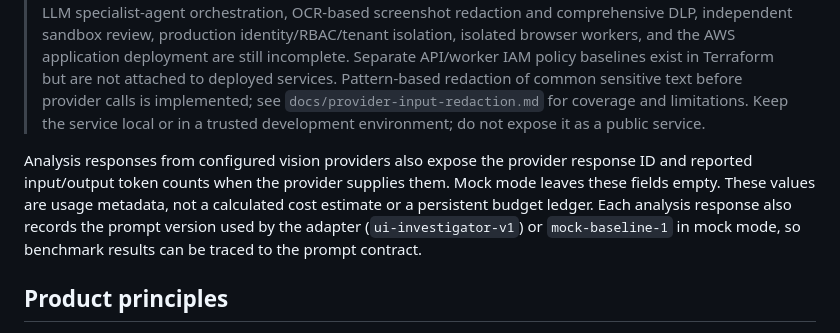
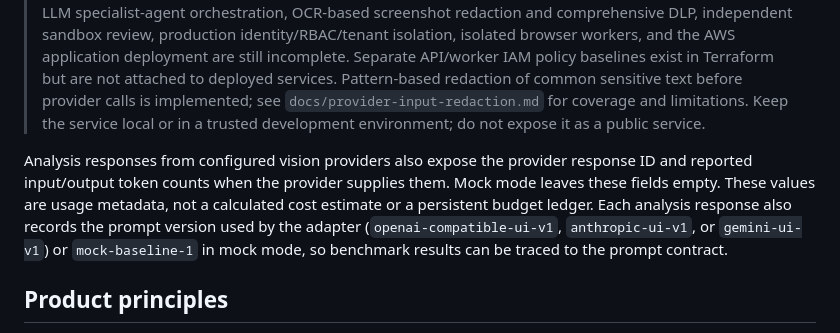
Before and after one commit to varunpothu/DebugLens, a Markdown page: README.md, the part around the change. Rendered like a GitHub page.

Commit message:
docs: list provider-specific prompt IDs

```diff
--- a/README.md
+++ b/README.md
@@ -6,7 +6,7 @@ DebugLens turns a UI failure report into a traceable investigation. It validates
 
 > **Current maturity:** DebugLens includes a local investigation lifecycle, SQLite audit history, Streamlit review dashboard, three vision-provider adapters, multi-model ensemble comparison with disagreement preservation, a labelled benchmark runner, model comparison, allow-listed browser evidence, review-only patch proposals, signed execution-result ingestion, a network-disabled Docker test worker, a Git-verified patch workspace provisioner, a durable local SQLite execution queue with cancellation and dead-letter replay, and a dry-run-first stale worker-container cleanup utility, and a dry-run-first local retention CLI. Deterministic pixel-diff metrics and bounded static accessibility heuristics are available as local utilities. Full LLM specialist-agent orchestration, OCR-based screenshot redaction and comprehensive DLP, independent sandbox review, production identity/RBAC/tenant isolation, isolated browser workers, and the AWS application deployment are still incomplete. Separate API/worker IAM policy baselines exist in Terraform but are not attached to deployed services. Pattern-based redaction of common sensitive text before provider calls is implemented; see `docs/provider-input-redaction.md` for coverage and limitations. Keep the service local or in a trusted development environment; do not expose it as a public service.
 
-Analysis responses from configured vision providers also expose the provider response ID and reported input/output token counts when the provider supplies them. Mock mode leaves these fields empty. These values are usage metadata, not a calculated cost estimate or a persistent budget ledger. Each analysis response also records the prompt version used by the adapter (`ui-investigator-v1`) or `mock-baseline-1` in mock mode, so benchmark results can be traced to the prompt contract.
+Analysis responses from configured vision providers also expose the provider response ID and reported input/output token counts when the provider supplies them. Mock mode leaves these fields empty. These values are usage metadata, not a calculated cost estimate or a persistent budget ledger. Each analysis response also records the prompt version used by the adapter (`openai-compatible-ui-v1`, `anthropic-ui-v1`, or `gemini-ui-v1`) or `mock-baseline-1` in mock mode, so benchmark results can be traced to the prompt contract.
 
 ## Product principles
 
```
